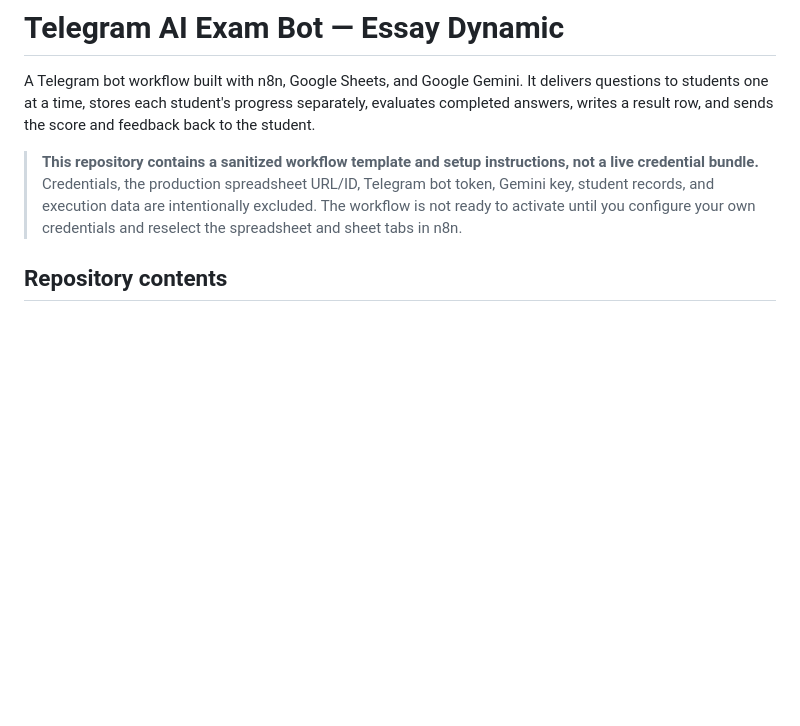
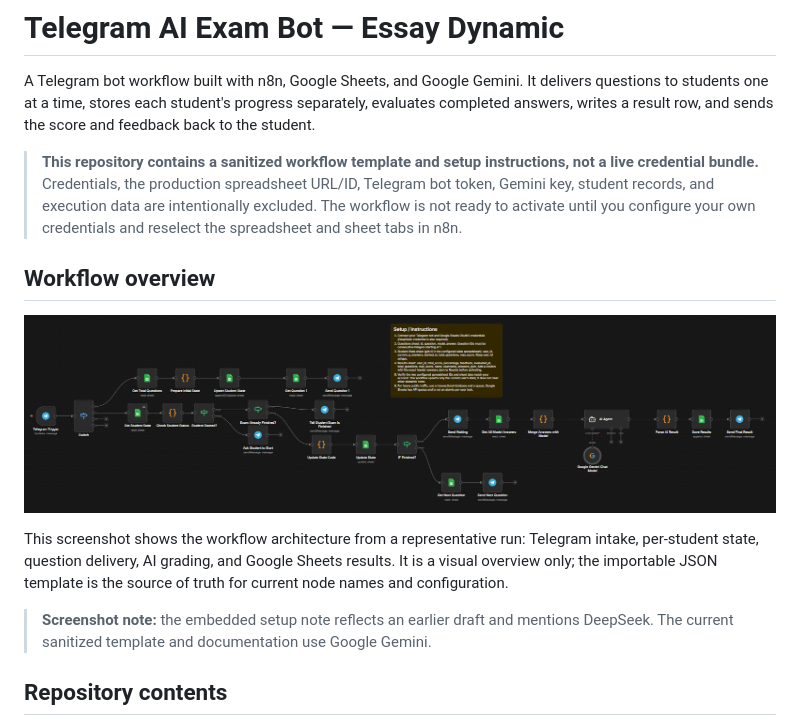
Before and after one commit to 3BD3LR7MAN/exam-telegram-ai-bot-essay-dynamic, a Markdown page: README.md, the part around the change. Drawn GitHub-style; pictures changed too: assets/workflow-overview.png (added); blank space fills up the shorter version.

Commit message:
docs: add sanitized workflow architecture preview

```diff
--- a/README.md
+++ b/README.md
@@ -3,6 +3,14 @@
 A Telegram bot workflow built with n8n, Google Sheets, and Google Gemini. It delivers questions to students one at a time, stores each student's progress separately, evaluates completed answers, writes a result row, and sends the score and feedback back to the student.
 
 > **This repository contains a sanitized workflow template and setup instructions, not a live credential bundle.** Credentials, the production spreadsheet URL/ID, Telegram bot token, Gemini key, student records, and execution data are intentionally excluded. The workflow is not ready to activate until you configure your own credentials and reselect the spreadsheet and sheet tabs in n8n.
+
+## Workflow overview
+
+![Sanitized n8n workflow overview](assets/workflow-overview.png)
+
+This screenshot shows the workflow architecture from a representative run: Telegram intake, per-student state, question delivery, AI grading, and Google Sheets results. It is a visual overview only; the importable JSON template is the source of truth for current node names and configuration.
+
+> **Screenshot note:** the embedded setup note reflects an earlier draft and mentions DeepSeek. The current sanitized template and documentation use Google Gemini.
 
 ## Repository contents
 
```
